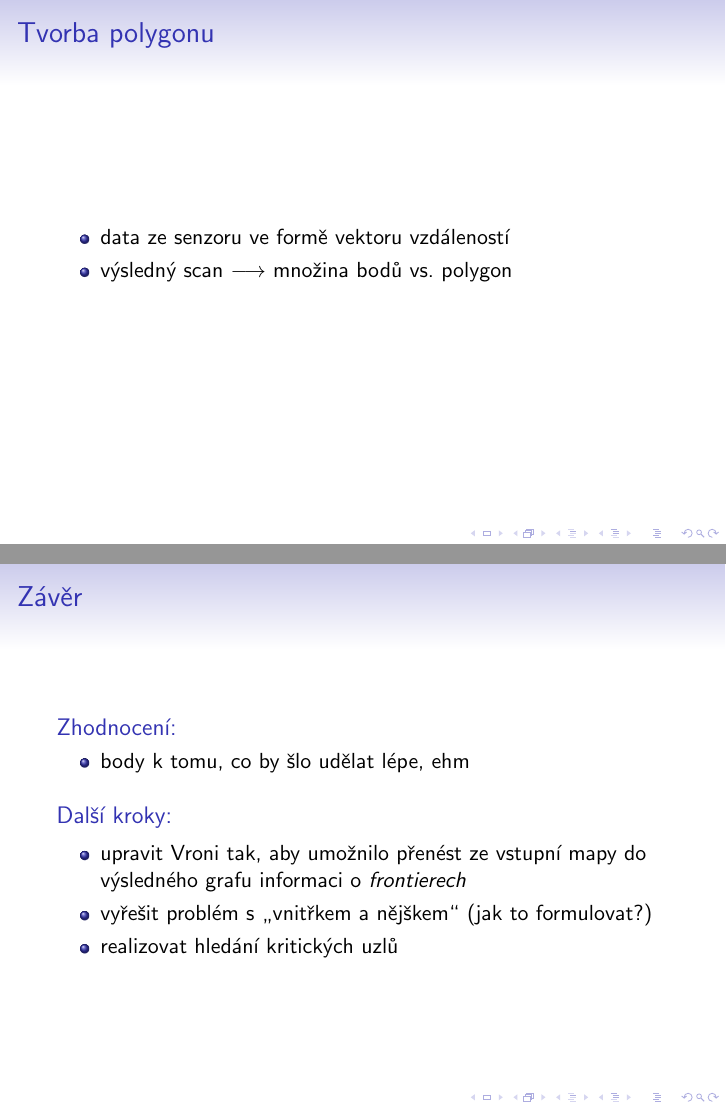
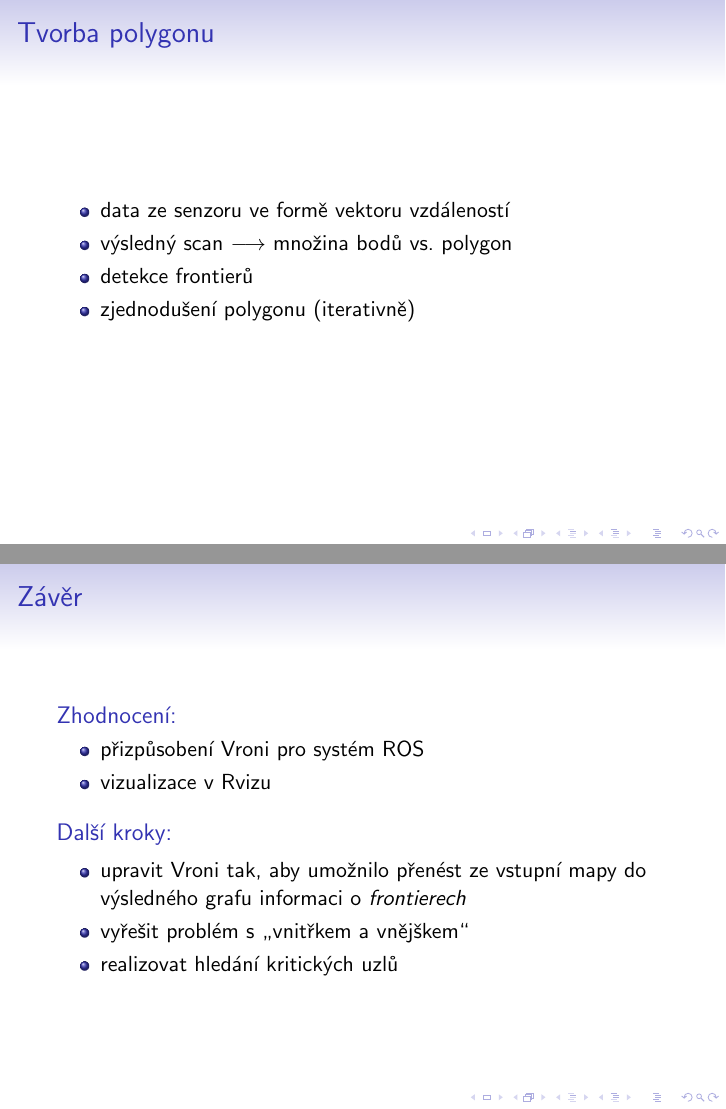
Before and after one commit to filipjares/mkr, LaTeX slides (presentation/prezentace.tex): pages 3 and 16 of 19, joined at a grey line. Compiled offline with pdfLaTeX; a LaTeX package or settings file that is missing is left out.

```diff
--- a/presentation/prezentace.tex
+++ b/presentation/prezentace.tex
@@ -81,6 +81,8 @@
 	\begin{itemize}
 		\item data ze senzoru ve formě vektoru vzdáleností
 		\item výsledný scan $\longrightarrow$ množina bodů vs. polygon
+		\item detekce frontierů
+		\item zjednodušení polygonu (iterativně)
 	\end{itemize}
 
 \end{frame}
@@ -206,14 +208,15 @@
 
 	\begin{block}{Zhodnocení:}
 		\begin{itemize}
-			\item body k tomu, co by šlo udělat lépe, ehm
+			\item přizpůsobení Vroni pro systém ROS
+			\item vizualizace v Rvizu
 		\end{itemize}
 	\end{block}
 	\begin{block}{Další kroky:}
 		\begin{itemize}
 			\item upravit Vroni tak, aby umožnilo přenést ze vstupní mapy
 				do výsledného grafu informaci o \emph{frontierech}
-			\item vyřešit problém s \uv{vnitřkem a nějškem} (jak to formulovat?)
+			\item vyřešit problém s \uv{vnitřkem a vnějškem}
 			\item realizovat hledání kritických uzlů
 		\end{itemize}
 	\end{block}
```
Also changed, not shown: presentation/prezentace.tex (2 more changed lines), 2 other files.
